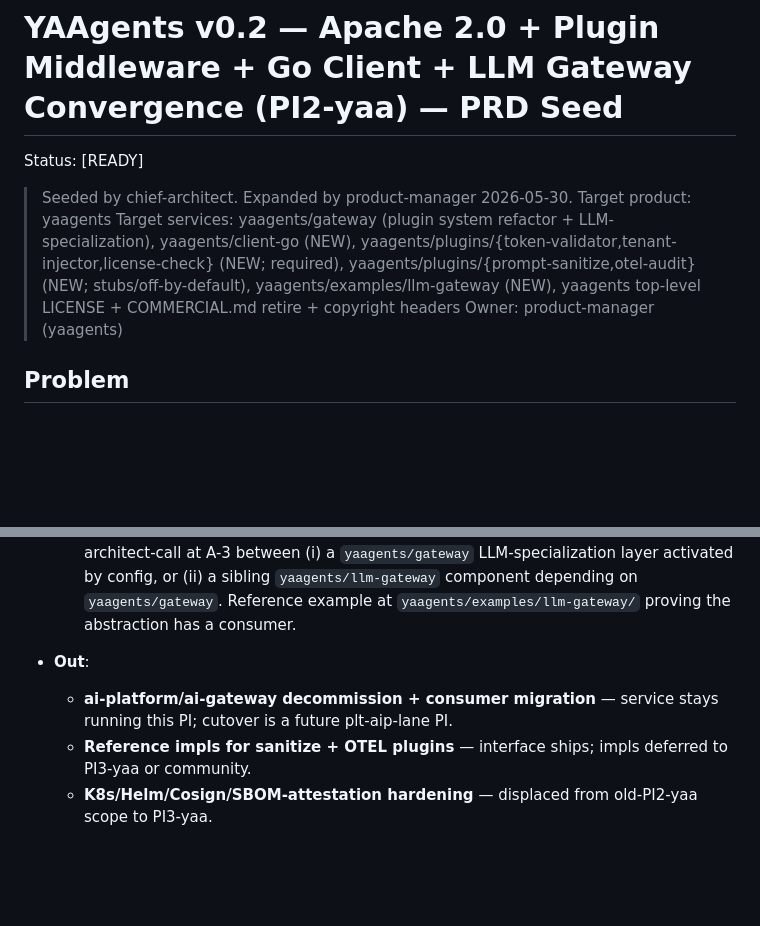
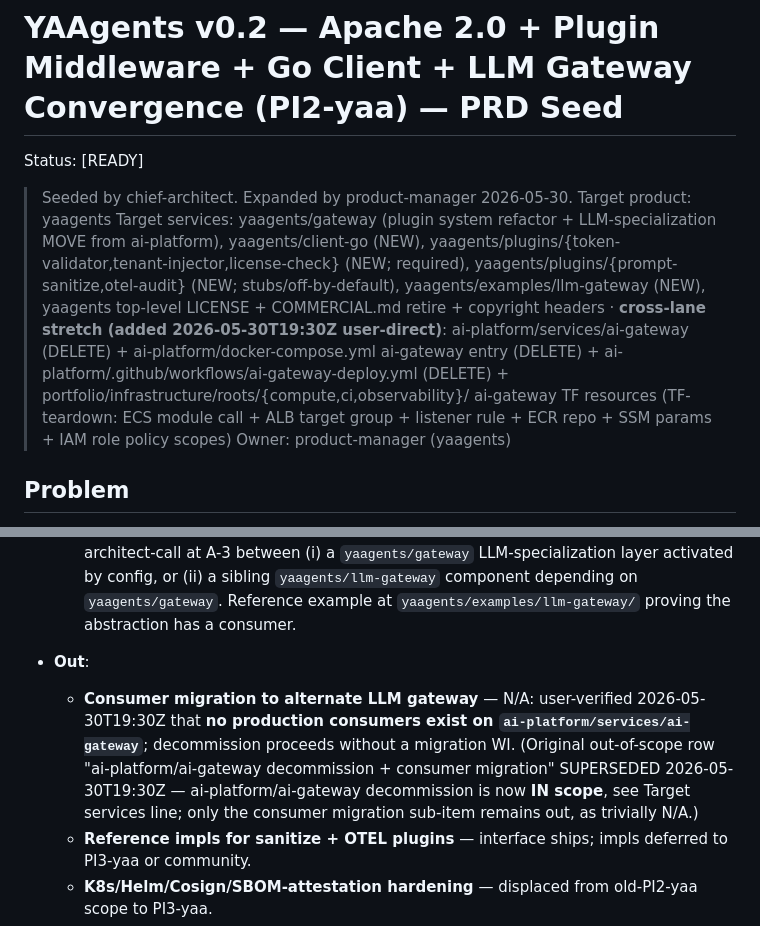
Before and after one commit to ai-mpathyminds/yaagents, a Markdown page: system-refs/yaagents-v0.2.seed.md, 2 parts joined by grey strips. GitHub-like rendering; blank space fills up the shorter version.

Commit message:
PI2-yaa A-1 amend: seed cross-lane stretch (MOVE not COPY; ai-gateway IN-scope)
Chief-architect escalation-receiver turn (Duty 5) per yaagents-architect
A-3 handoff next: chief-architect + > blocker: cross-lane fan-out. User-
direct 2026-05-30T19:30Z scope amendment formalized:

  Target services line: extended with ai-platform/services/ai-gateway
    (DELETE) + ai-platform/docker-compose.yml ai-gateway entry (DELETE) +
    ai-platform/.github/workflows/ai-gateway-deploy.yml (DELETE) +
    portfolio/infrastructure/roots/{compute,network,ci,data,observability}
    ai-gateway TF resources (teardown).

  Out-of-Scope row 1 SUPERSEDED: "ai-platform/ai-gateway decommission +
    consumer migration — stays running this PI" -> only consumer-migration
    sub-item remains out (trivially N/A per user-verified zero-production-
    consumers 19:30Z).

Seed status [READY] preserved (A-2 promoted already; this is a chief-
architect-lane 1-page-contract amendment, not a PRD re-author).

Companion artifacts (portfolio repo, separate commit):
  portfolio/INTAKE/PI2-yaa-intake.md — appended §Scope amendment 19:30Z
  portfolio/RUNBOOKS/pi2-yaa-planning.yml — 3 new stations + context updates
  portfolio/PRIORITIES.md — queued row updated for cross-lane stretch
  portfolio/AUDIT.md — 5 rows (escalation-received + intake-amended +
    seed-amended + planning-runbook-amended + priorities-updated)

ADR PI2-yaa-0002 amendment (yaagents-architect, 19:35Z): MOVE not COPY;
breaking-changes-welcome; SPDX-only attribution.

Agent: chief-architect
WI: pi2-yaa-A-1
Co-Authored-By: Claude Opus 4.7 (1M context) <noreply@anthropic.com>

```diff
--- a/system-refs/yaagents-v0.2.seed.md
+++ b/system-refs/yaagents-v0.2.seed.md
@@ -3,7 +3,7 @@ Status: [READY]
 
 > Seeded by chief-architect. Expanded by product-manager 2026-05-30.
 Target product: yaagents
-Target services: yaagents/gateway (plugin system refactor + LLM-specialization), yaagents/client-go (NEW), yaagents/plugins/{token-validator,tenant-injector,license-check} (NEW; required), yaagents/plugins/{prompt-sanitize,otel-audit} (NEW; stubs/off-by-default), yaagents/examples/llm-gateway (NEW), yaagents top-level LICENSE + COMMERCIAL.md retire + copyright headers
+Target services: yaagents/gateway (plugin system refactor + LLM-specialization MOVE from ai-platform), yaagents/client-go (NEW), yaagents/plugins/{token-validator,tenant-injector,license-check} (NEW; required), yaagents/plugins/{prompt-sanitize,otel-audit} (NEW; stubs/off-by-default), yaagents/examples/llm-gateway (NEW), yaagents top-level LICENSE + COMMERCIAL.md retire + copyright headers · **cross-lane stretch (added 2026-05-30T19:30Z user-direct)**: ai-platform/services/ai-gateway (DELETE) + ai-platform/docker-compose.yml ai-gateway entry (DELETE) + ai-platform/.github/workflows/ai-gateway-deploy.yml (DELETE) + portfolio/infrastructure/roots/{compute,ci,observability}/ ai-gateway TF resources (TF-teardown: ECS module call + ALB target group + listener rule + ECR repo + SSM params + IAM role policy scopes)
 Owner: product-manager (yaagents)
 
 ## Problem
@@ -28,7 +28,7 @@ User-direct decision flip (2026-05-30): the original source-available stance is
   - **ai-gateway absorption**: pull LLM-specific concerns (provider routing, streaming, model selection, prompt envelope) from `ai-platform/ai-gateway` into yaagents — architect-call at A-3 between (i) a `yaagents/gateway` LLM-specialization layer activated by config, or (ii) a sibling `yaagents/llm-gateway` component depending on `yaagents/gateway`. Reference example at `yaagents/examples/llm-gateway/` proving the abstraction has a consumer.
 
 - **Out**:
-  - **ai-platform/ai-gateway decommission + consumer migration** — service stays running this PI; cutover is a future plt-aip-lane PI.
+  - **Consumer migration to alternate LLM gateway** — N/A: user-verified 2026-05-30T19:30Z that **no production consumers exist on `ai-platform/services/ai-gateway`**; decommission proceeds without a migration WI. (Original out-of-scope row "ai-platform/ai-gateway decommission + consumer migration" SUPERSEDED 2026-05-30T19:30Z — ai-platform/ai-gateway decommission is now **IN scope**, see Target services line; only the consumer migration sub-item remains out, as trivially N/A.)
   - **Reference impls for sanitize + OTEL plugins** — interface ships; impls deferred to PI3-yaa or community.
   - **K8s/Helm/Cosign/SBOM-attestation hardening** — displaced from old-PI2-yaa scope to PI3-yaa.
   - **Plugin marketplace UI / discovery service** — registry contract only; no UI, no central registry server.
```
